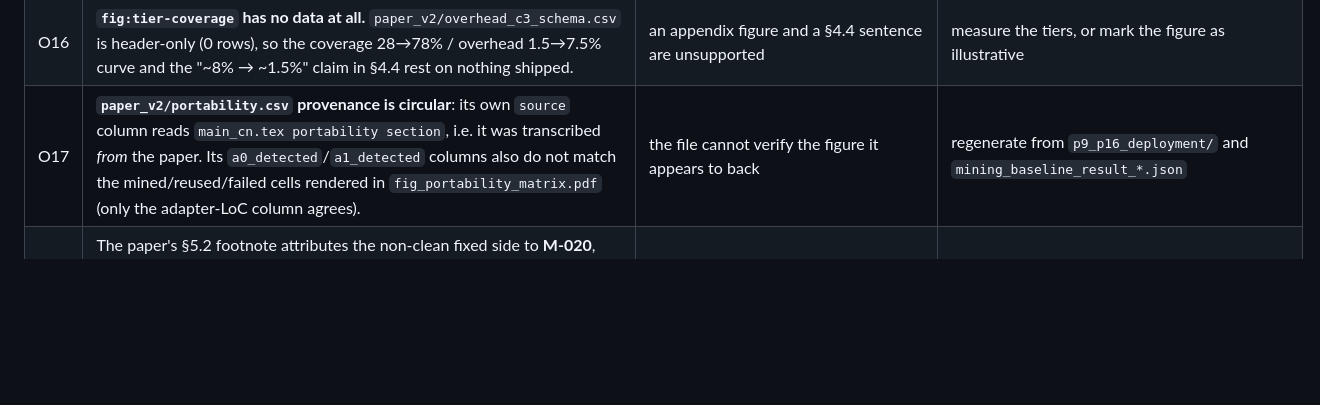
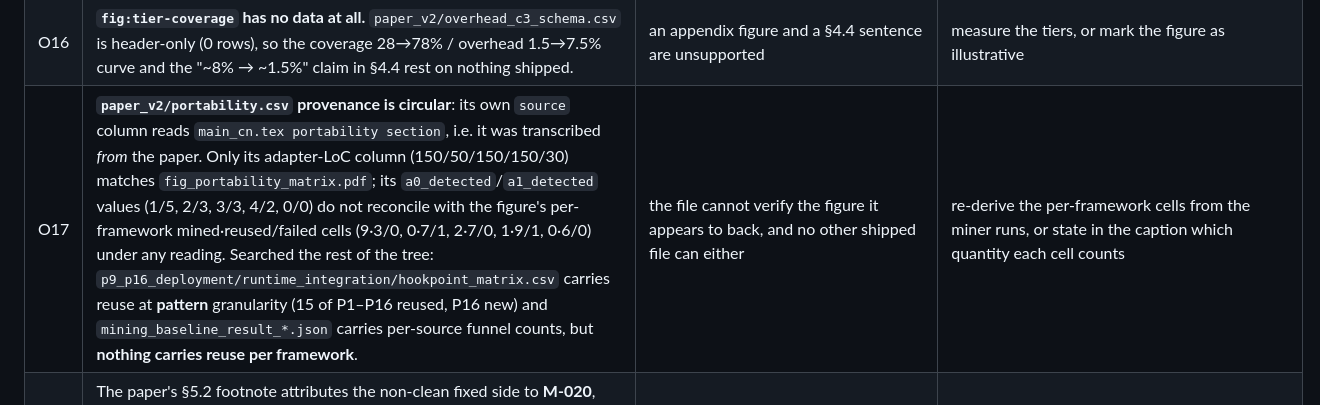
Before and after one commit to vivia-an/trainaudit-vldb-artifact, a Markdown page: docs/GAP_AUDIT.md, the part around the change. Drawn GitHub-style; blank space fills up the shorter version.

Commit message:
Sharpen O17: no shipped file carries per-framework rule reuse
Searched for a source for fig_portability_matrix's mined/reused/failed cells.
p9_p16_deployment/runtime_integration/hookpoint_matrix.csv has reuse at pattern
granularity (15 of P1-P16 reused, P16 new) and mining_baseline_result_*.json has
per-source funnel counts, but nothing records reuse per framework. portability.csv's
a0/a1 columns do not reconcile with the figure's cells under any reading; only its
adapter-LoC column agrees.

```diff
--- a/docs/GAP_AUDIT.md
+++ b/docs/GAP_AUDIT.md
@@ -60,7 +60,7 @@ not a nice-to-have.
 | O15 | **Origin of the long-standing "0/17 vs 1/17" FP discrepancy found.** `results.csv:35` records `T1-sqrt-decay-front-loaded` firing on the *fixed* side of `OC-NEW-3` (`\|slope\|=0.5`) while its `phase` column still says `buggy` — a mislabelled row that reads as one fixed-side false positive. | the unresolved item in `docs/experiment_registry.md` | it does not affect the reported result: `OC-NEW-3` is not in the current case set. Documented in `DETECTION_FILES_NOTE.md`; the mislabelled `phase` value should be corrected or the file marked historical |
 | O21 | **The 25.8 / 83.3 FP/1M pair needs its own source file.** Working back from the published rates, they imply ≈13 and ≈42 violating evaluations over 504 K — a ratio of 3.2×, matching the figure's own annotation. That is a *row-level* denominator, so it is a different measurement from the shipped leave-one-out data, whose five clean databases give 9 and 35 false positives over 438 *rule-level* evaluations. The two cannot be reconciled by arithmetic; the 504 K run simply is not here. | the number appears three times (`fig:predicate-ablation`, `tab:db-baselines`, the `fig:three-predicate-sql` caption) | locate the clean-trace run that produced it, or recompute both rates on the shipped clean databases and update all three sites together |
 | O16 | **`fig:tier-coverage` has no data at all.** `paper_v2/overhead_c3_schema.csv` is header-only (0 rows), so the coverage 28→78% / overhead 1.5→7.5% curve and the "~8% → ~1.5%" claim in §4.4 rest on nothing shipped. | an appendix figure and a §4.4 sentence are unsupported | measure the tiers, or mark the figure as illustrative |
-| O17 | **`paper_v2/portability.csv` provenance is circular**: its own `source` column reads `main_cn.tex portability section`, i.e. it was transcribed *from* the paper. Its `a0_detected`/`a1_detected` columns also do not match the mined/reused/failed cells rendered in `fig_portability_matrix.pdf` (only the adapter-LoC column agrees). | the file cannot verify the figure it appears to back | regenerate from `p9_p16_deployment/` and `mining_baseline_result_*.json` |
+| O17 | **`paper_v2/portability.csv` provenance is circular**: its own `source` column reads `main_cn.tex portability section`, i.e. it was transcribed *from* the paper. Only its adapter-LoC column (150/50/150/150/30) matches `fig_portability_matrix.pdf`; its `a0_detected`/`a1_detected` values (1/5, 2/3, 3/3, 4/2, 0/0) do not reconcile with the figure's per-framework mined·reused/failed cells (9·3/0, 0·7/1, 2·7/0, 1·9/1, 0·6/0) under any reading. Searched the rest of the tree: `p9_p16_deployment/runtime_integration/hookpoint_matrix.csv` carries reuse at **pattern** granularity (15 of P1–P16 reused, P16 new) and `mining_baseline_result_*.json` carries per-source funnel counts, but **nothing carries reuse per framework**. | the file cannot verify the figure it appears to back, and no other shipped file can either | re-derive the per-framework cells from the miner runs, or state in the caption which quantity each cell counts |
 | O18 | The paper's §5.2 footnote attributes the non-clean fixed side to **M-020**, but in the shipped data M-020's fixed side is `CLEAN`; the case without a clean fixed row is `OC-NEW-3` in the superseded set. Under the current set the footnote may well be right, but nothing shipped confirms which case it is. | a checkable footnote that cannot be checked | name the case as it appears in `real_se_detection.csv` |
 | O19 | The amortization crossings are derived two different ways. The naive K≈2630 is the exact crossing from the measured 192 s dump (recomputed: 2622), but the optimised K≈380 and K≈760 are the naive value divided by the rounded 7× speedup — recomputed from the measured 25 s they are **342 and 683**. | no claim breaks: at K=380 the real overhead is 9.0%, so "<10%" holds with room to spare. But the "~7× shorter period" reads as an independent result when it is actually the input to the other two numbers. | either quote 342/683 from the measurement, or say plainly that the optimised period is the naive one scaled by the measured speedup |
 | O20 | `fig_catalog_generalization`'s "+19.7 pts at equal size" is **not** the headline gap (35.3 pts overall, 39.9 pts on observable records) but the catalog's coverage at the free-form arm's taxonomy size (67.5%) minus that arm's (47.8%). | correct, but easy for a reviewer to read as the headline gap and conclude the numbers disagree | make the equal-size basis explicit in the caption |
```
